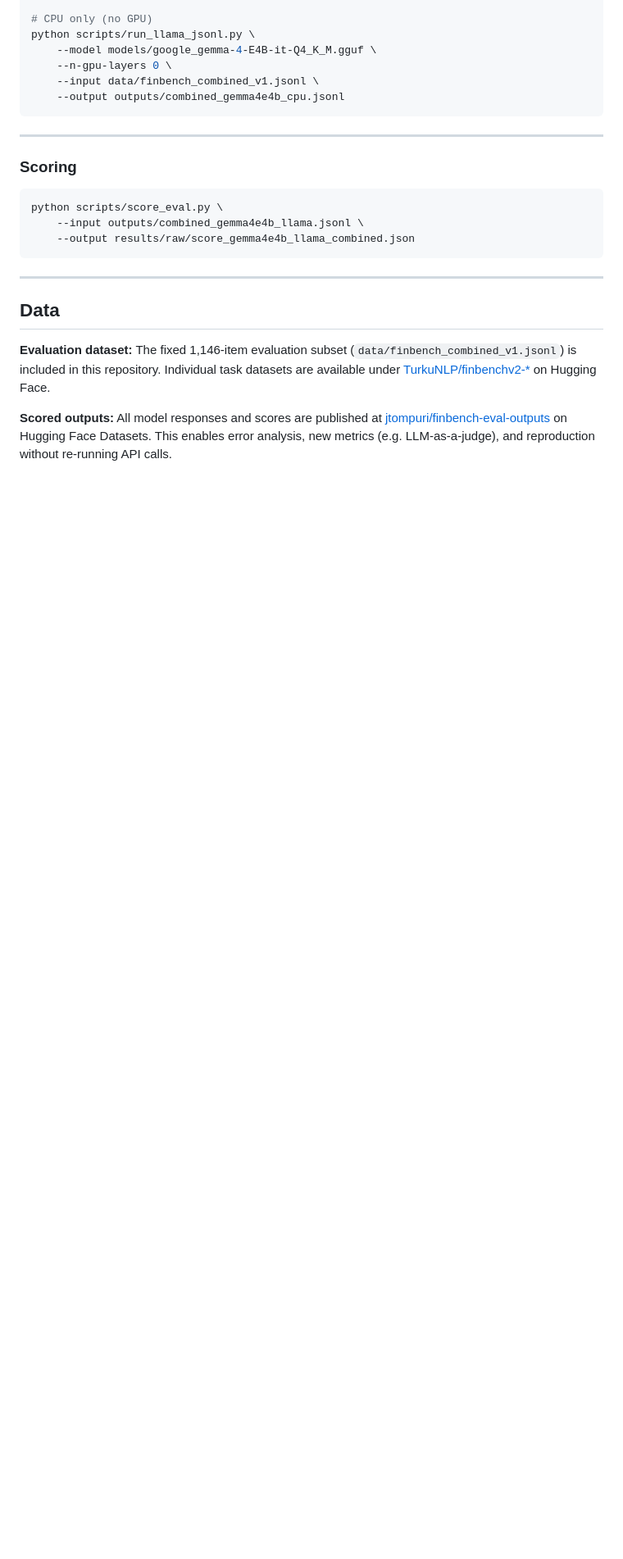
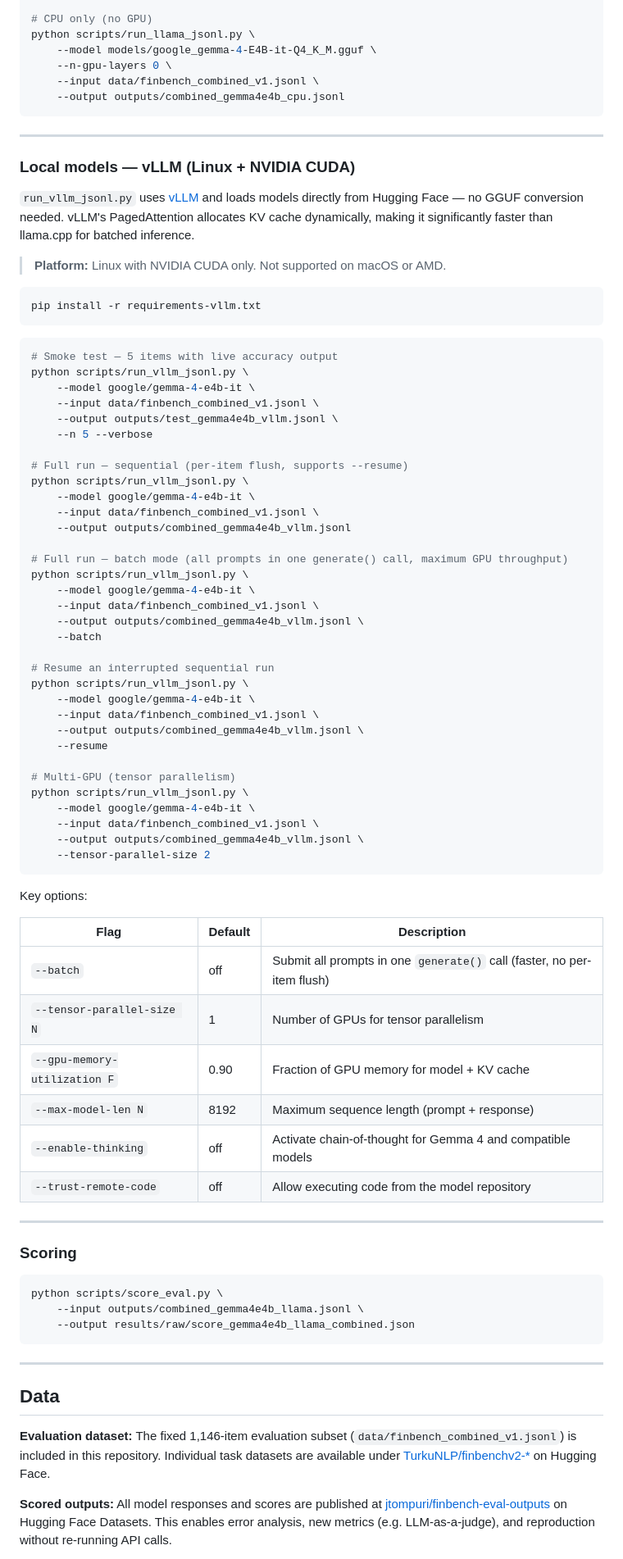
Before and after one commit to jtompuri/finbench-eval, a Markdown page: README.md, the part around one of its changes. Shown at 82% size. Rendered like a GitHub page; blank space fills up the shorter version.

Commit message:
docs: update README for refactoring and vLLM runner
- Add runner_utils.py and vLLM scripts to repository structure
- Add vLLM section with usage examples and key options table

Co-Authored-By: Claude Sonnet 4.6 <noreply@anthropic.com>

````diff
--- a/README.md
+++ b/README.md
@@ -304,6 +304,68 @@ python scripts/run_llama_jsonl.py \
 
 ---
 
+### Local models — vLLM (Linux + NVIDIA CUDA)
+
+`run_vllm_jsonl.py` uses [vLLM](https://github.com/vllm-project/vllm) and loads
+models directly from Hugging Face — no GGUF conversion needed. vLLM's
+PagedAttention allocates KV cache dynamically, making it significantly faster
+than llama.cpp for batched inference.
+
+> **Platform:** Linux with NVIDIA CUDA only. Not supported on macOS or AMD.
+
+```bash
+pip install -r requirements-vllm.txt
+```
+
+```bash
+# Smoke test — 5 items with live accuracy output
+python scripts/run_vllm_jsonl.py \
+    --model google/gemma-4-e4b-it \
+    --input data/finbench_combined_v1.jsonl \
+    --output outputs/test_gemma4e4b_vllm.jsonl \
+    --n 5 --verbose
+
+# Full run — sequential (per-item flush, supports --resume)
+python scripts/run_vllm_jsonl.py \
+    --model google/gemma-4-e4b-it \
+    --input data/finbench_combined_v1.jsonl \
+    --output outputs/combined_gemma4e4b_vllm.jsonl
+
+# Full run — batch mode (all prompts in one generate() call, maximum GPU throughput)
+python scripts/run_vllm_jsonl.py \
+    --model google/gemma-4-e4b-it \
+    --input data/finbench_combined_v1.jsonl \
+    --output outputs/combined_gemma4e4b_vllm.jsonl \
+    --batch
+
+# Resume an interrupted sequential run
+python scripts/run_vllm_jsonl.py \
+    --model google/gemma-4-e4b-it \
+    --input data/finbench_combined_v1.jsonl \
+    --output outputs/combined_gemma4e4b_vllm.jsonl \
+    --resume
+
+# Multi-GPU (tensor parallelism)
+python scripts/run_vllm_jsonl.py \
+    --model google/gemma-4-e4b-it \
+    --input data/finbench_combined_v1.jsonl \
+    --output outputs/combined_gemma4e4b_vllm.jsonl \
+    --tensor-parallel-size 2
+```
+
+Key options:
+
+| Flag | Default | Description |
+|---|---|---|
+| `--batch` | off | Submit all prompts in one `generate()` call (faster, no per-item flush) |
+| `--tensor-parallel-size N` | 1 | Number of GPUs for tensor parallelism |
+| `--gpu-memory-utilization F` | 0.90 | Fraction of GPU memory for model + KV cache |
+| `--max-model-len N` | 8192 | Maximum sequence length (prompt + response) |
+| `--enable-thinking` | off | Activate chain-of-thought for Gemma 4 and compatible models |
+| `--trust-remote-code` | off | Allow executing code from the model repository |
+
+---
+
 ### Scoring
 
 ```bash
````
Also changed, not shown: other parts of README.md (+3 -0 lines).
